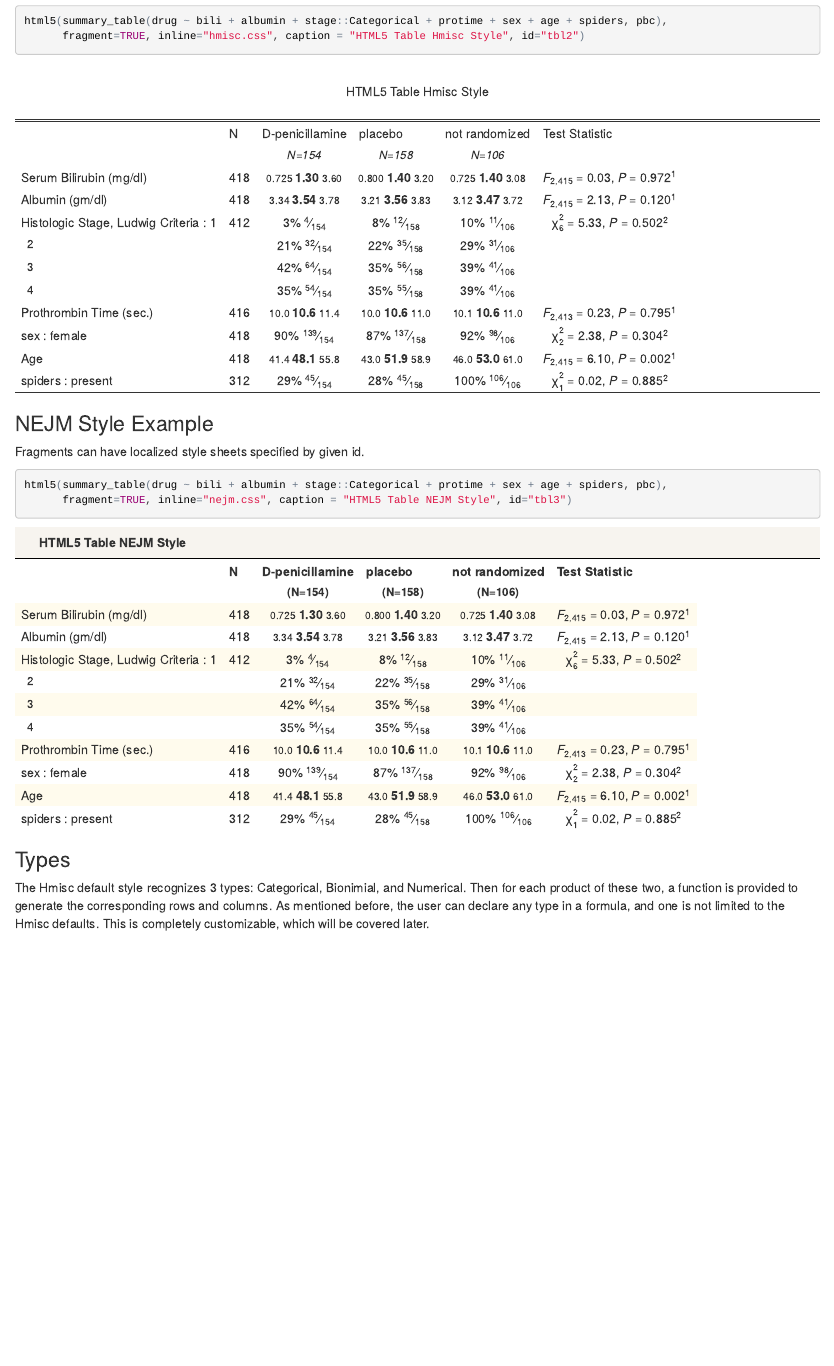
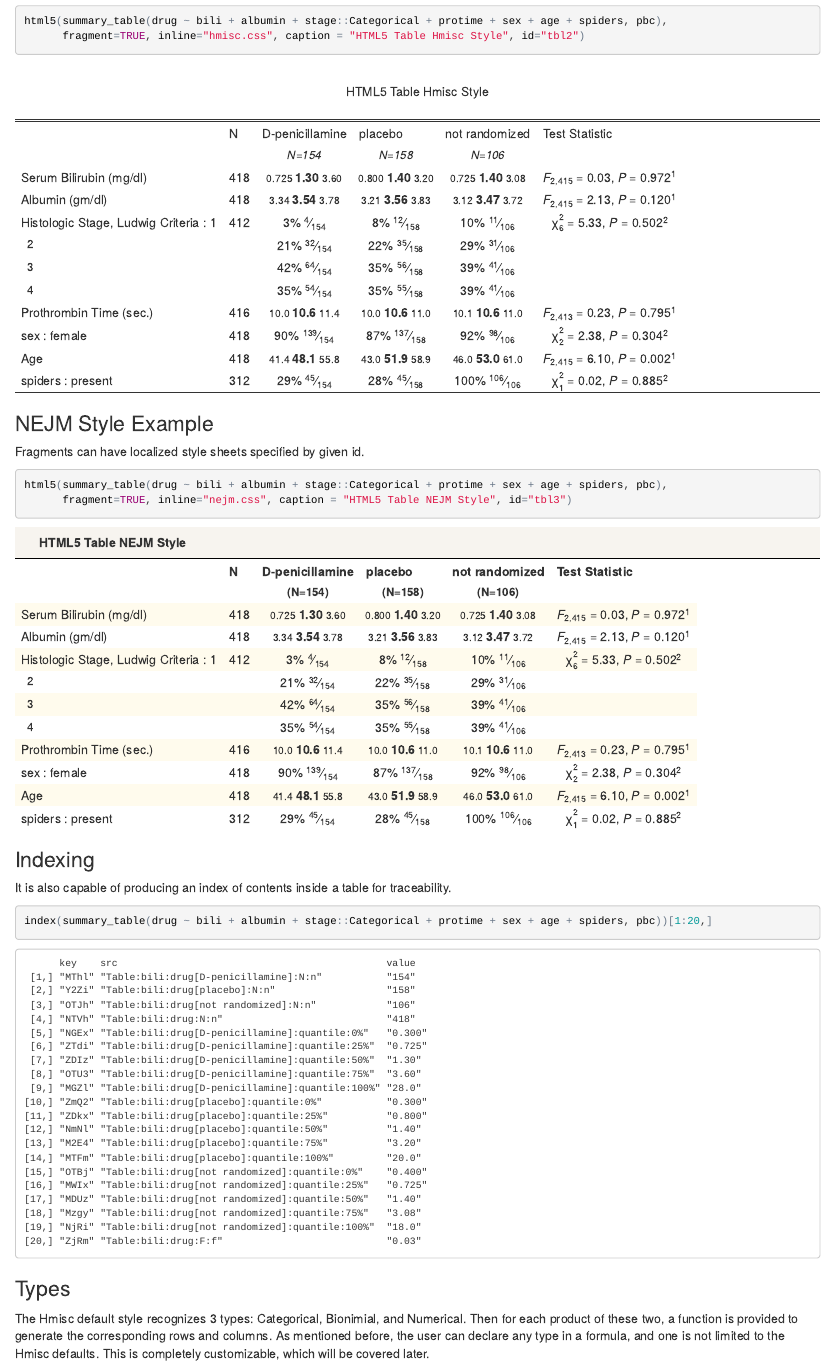
Before and after one commit to spgarbet/tangram, an R Markdown document (example.Rmd): the page in a window 1100 px wide, from 740 px down. The pictures show the output file example.html that the author committed with the source, opened offline.

````diff
--- a/example.Rmd
+++ b/example.Rmd
@@ -58,6 +58,13 @@
       fragment=TRUE, inline="nejm.css", caption = "HTML5 Table NEJM Style", id="tbl3")
 ```
 
+### Indexing
+
+It is also capable of producing an index of contents inside a table for traceability.
+```{r, comment=""}
+index(summary_table(drug ~ bili + albumin + stage::Categorical + protime + sex + age + spiders, pbc))[1:20,]
+```
+
 ### Types
 
 The Hmisc default style recognizes 3 types: Categorical, Bionimial, and Numerical. Then for each product of these two, a function is provided to generate the corresponding rows and columns. As mentioned before, the user can declare any type in a formula, and one is not limited to the Hmisc defaults. This is completely customizable, which will be covered later.
````
Also changed, not shown: R/hmisc.R (+7 -2 lines), example.html.
